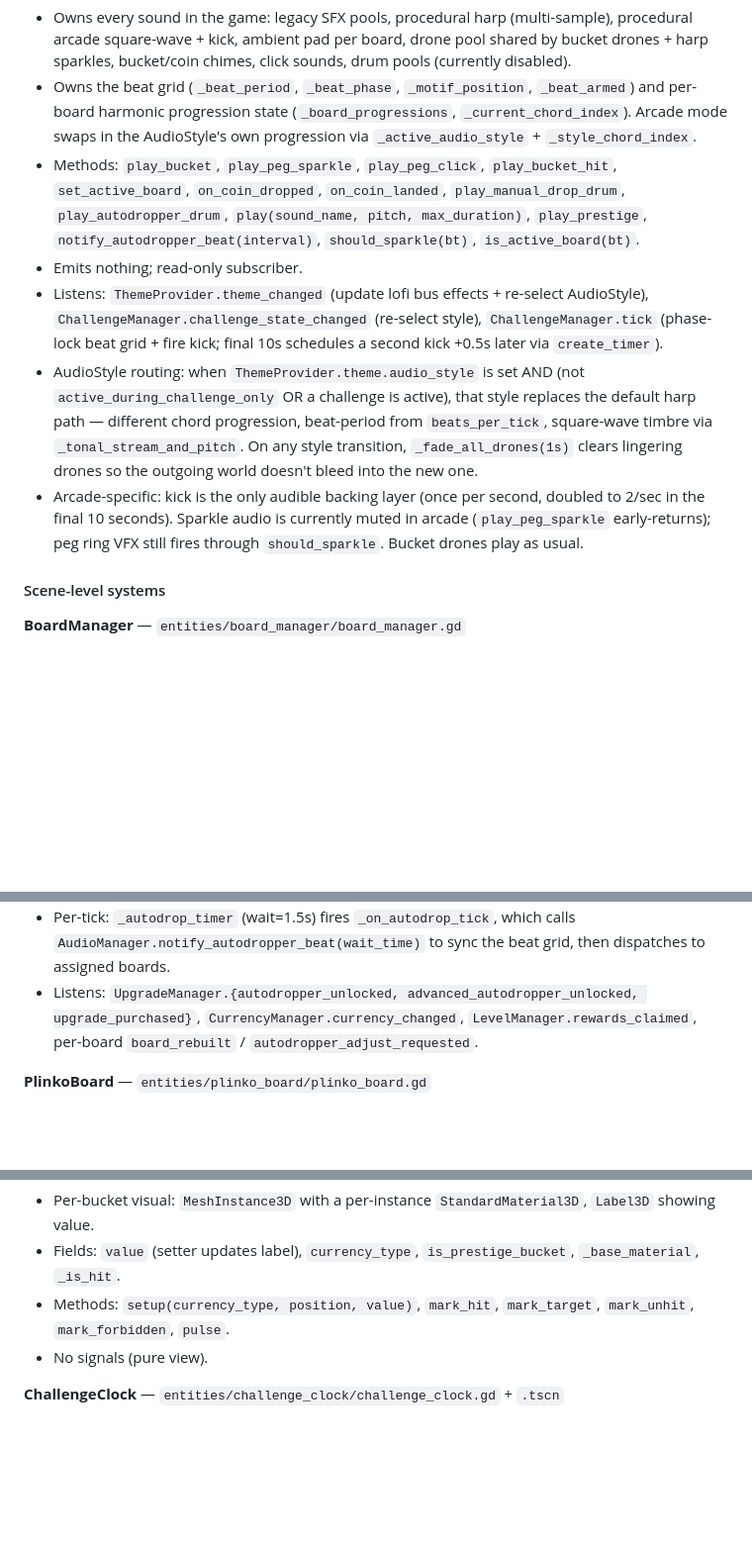
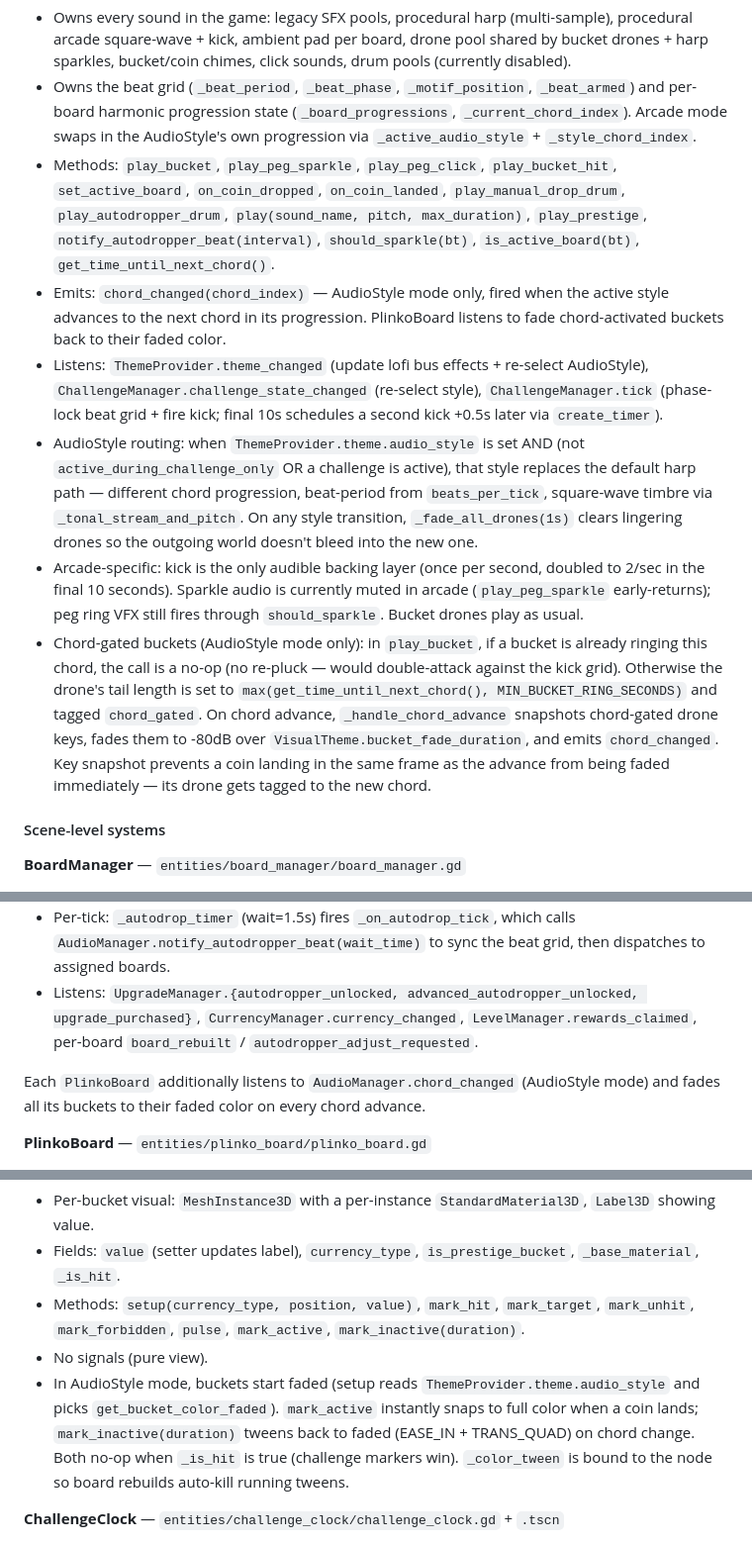
Before and after one commit to kjbrown-sandbox/pleenko, a Markdown page: CLAUDE.md, 3 parts joined by grey strips. Shown at 99% size. Rendered like a GitHub page; blank space fills up the shorter version.

Commit message:
docs: update System Responsibilities for chord-gated buckets
- AudioManager now emits chord_changed(chord_index) and exposes
  get_time_until_next_chord(); added notes on the chord-gated
  drone lifecycle (active -> lingering -> faded on new-coin handoff)
  and the role of MIN_BUCKET_RING_SECONDS + LINGER_FADE_DURATION.
- Bucket gains mark_active / mark_inactive; documents the faded
  default, tween lifecycle, and challenge-marker override.
- PlinkoBoard documents its new chord_changed subscription and the
  mirror-activation rule on coin land.
- New cross-cutting flow line captures the chord-gated bucket handoff
  end to end.

```diff
--- a/CLAUDE.md
+++ b/CLAUDE.md
@@ -136,11 +136,12 @@ Autoload init order is set in `project.godot` and matters: `TierRegistry → Cur
 
 - Owns every sound in the game: legacy SFX pools, procedural harp (multi-sample), procedural arcade square-wave + kick, ambient pad per board, drone pool shared by bucket drones + harp sparkles, bucket/coin chimes, click sounds, drum pools (currently disabled).
 - Owns the beat grid (`_beat_period`, `_beat_phase`, `_motif_position`, `_beat_armed`) and per-board harmonic progression state (`_board_progressions`, `_current_chord_index`). Arcade mode swaps in the AudioStyle's own progression via `_active_audio_style` + `_style_chord_index`.
-- Methods: `play_bucket`, `play_peg_sparkle`, `play_peg_click`, `play_bucket_hit`, `set_active_board`, `on_coin_dropped`, `on_coin_landed`, `play_manual_drop_drum`, `play_autodropper_drum`, `play(sound_name, pitch, max_duration)`, `play_prestige`, `notify_autodropper_beat(interval)`, `should_sparkle(bt)`, `is_active_board(bt)`.
-- Emits nothing; read-only subscriber.
+- Methods: `play_bucket`, `play_peg_sparkle`, `play_peg_click`, `play_bucket_hit`, `set_active_board`, `on_coin_dropped`, `on_coin_landed`, `play_manual_drop_drum`, `play_autodropper_drum`, `play(sound_name, pitch, max_duration)`, `play_prestige`, `notify_autodropper_beat(interval)`, `should_sparkle(bt)`, `is_active_board(bt)`, `get_time_until_next_chord()`.
+- Emits: `chord_changed(chord_index)` — AudioStyle mode only, fired when the active style advances to the next chord in its progression. PlinkoBoard listens to fade chord-activated buckets back to their faded color.
 - Listens: `ThemeProvider.theme_changed` (update lofi bus effects + re-select AudioStyle), `ChallengeManager.challenge_state_changed` (re-select style), `ChallengeManager.tick` (phase-lock beat grid + fire kick; final 10s schedules a second kick +0.5s later via `create_timer`).
 - AudioStyle routing: when `ThemeProvider.theme.audio_style` is set AND (not `active_during_challenge_only` OR a challenge is active), that style replaces the default harp path — different chord progression, beat-period from `beats_per_tick`, square-wave timbre via `_tonal_stream_and_pitch`. On any style transition, `_fade_all_drones(1s)` clears lingering drones so the outgoing world doesn't bleed into the new one.
 - Arcade-specific: kick is the only audible backing layer (once per second, doubled to 2/sec in the final 10 seconds). Sparkle audio is currently muted in arcade (`play_peg_sparkle` early-returns); peg ring VFX still fires through `should_sparkle`. Bucket drones play as usual.
+- Chord-gated buckets (AudioStyle mode only): in `play_bucket`, if a bucket is already ringing this chord, the call is a no-op (no re-pluck — would double-attack against the kick grid). Otherwise the drone's tail length is set to `max(get_time_until_next_chord(), MIN_BUCKET_RING_SECONDS)` and tagged `chord_gated`. On chord advance, `_handle_chord_advance` snapshots chord-gated drone keys, fades them to -80dB over `VisualTheme.bucket_fade_duration`, and emits `chord_changed`. Key snapshot prevents a coin landing in the same frame as the advance from being faded immediately — its drone gets tagged to the new chord.
 
 #### Scene-level systems
 
@@ -151,6 +152,8 @@ Autoload init order is set in `project.godot` and matters: `TierRegistry → Cur
 - Emits: `board_switched(board)`, `board_unlocked(type)`.
 - Per-tick: `_autodrop_timer` (wait=1.5s) fires `_on_autodrop_tick`, which calls `AudioManager.notify_autodropper_beat(wait_time)` to sync the beat grid, then dispatches to assigned boards.
 - Listens: `UpgradeManager.{autodropper_unlocked, advanced_autodropper_unlocked, upgrade_purchased}`, `CurrencyManager.currency_changed`, `LevelManager.rewards_claimed`, per-board `board_rebuilt` / `autodropper_adjust_requested`.
+
+Each `PlinkoBoard` additionally listens to `AudioManager.chord_changed` (AudioStyle mode) and fades all its buckets to their faded color on every chord advance.
 
 **PlinkoBoard** — `entities/plinko_board/plinko_board.gd`
 
@@ -171,8 +174,9 @@ Autoload init order is set in `project.godot` and matters: `TierRegistry → Cur
 
 - Per-bucket visual: `MeshInstance3D` with a per-instance `StandardMaterial3D`, `Label3D` showing value.
 - Fields: `value` (setter updates label), `currency_type`, `is_prestige_bucket`, `_base_material`, `_is_hit`.
-- Methods: `setup(currency_type, position, value)`, `mark_hit`, `mark_target`, `mark_unhit`, `mark_forbidden`, `pulse`.
+- Methods: `setup(currency_type, position, value)`, `mark_hit`, `mark_target`, `mark_unhit`, `mark_forbidden`, `pulse`, `mark_active`, `mark_inactive(duration)`.
 - No signals (pure view).
+- In AudioStyle mode, buckets start faded (setup reads `ThemeProvider.theme.audio_style` and picks `get_bucket_color_faded`). `mark_active` instantly snaps to full color when a coin lands; `mark_inactive(duration)` tweens back to faded (EASE_IN + TRANS_QUAD) on chord change. Both no-op when `_is_hit` is true (challenge markers win). `_color_tween` is bound to the node so board rebuilds auto-kill running tweens.
 
 **ChallengeClock** — `entities/challenge_clock/challenge_clock.gd` + `.tscn`
 
```
Also changed, not shown: other parts of CLAUDE.md (+1 -0 lines).
